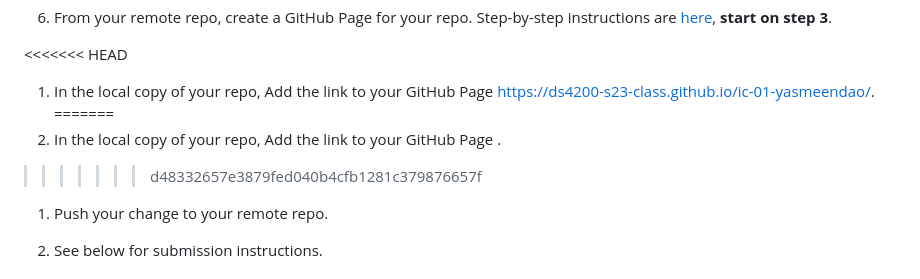
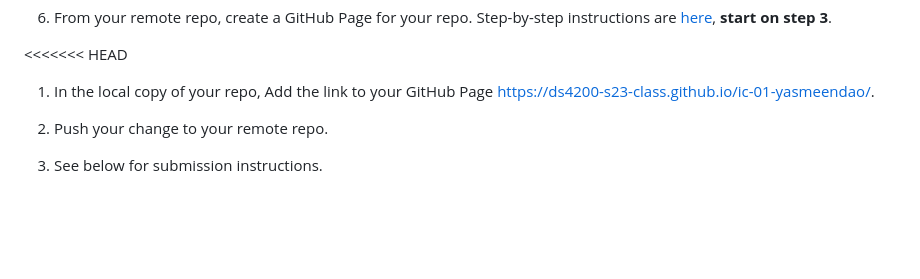
Before and after one commit to DS4200-S23-Class/ic-01-yasmeendao, a Markdown page: README.md, the part around the change. Drawn GitHub-style; blank space fills up the shorter version.

Commit message:
part 2 done

```diff
--- a/README.md
+++ b/README.md
@@ -21,9 +21,6 @@ The purpose of this assignment is to learn about Git, GitHub, and GitHub Pages.
 
 <<<<<<< HEAD
 1. In the local copy of your repo, Add the link to your GitHub Page https://ds4200-s23-class.github.io/ic-01-yasmeendao/.
-=======
-1. In the local copy of your repo, Add the link to your GitHub Page .
->>>>>>> d48332657e3879fed040b4cfb1281c379876657f
 
 1. Push your change to your remote repo.
 
```
